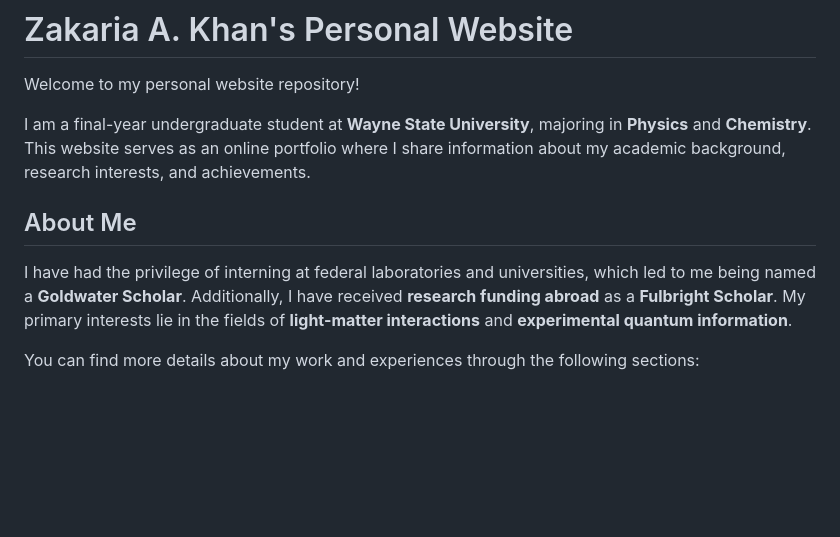
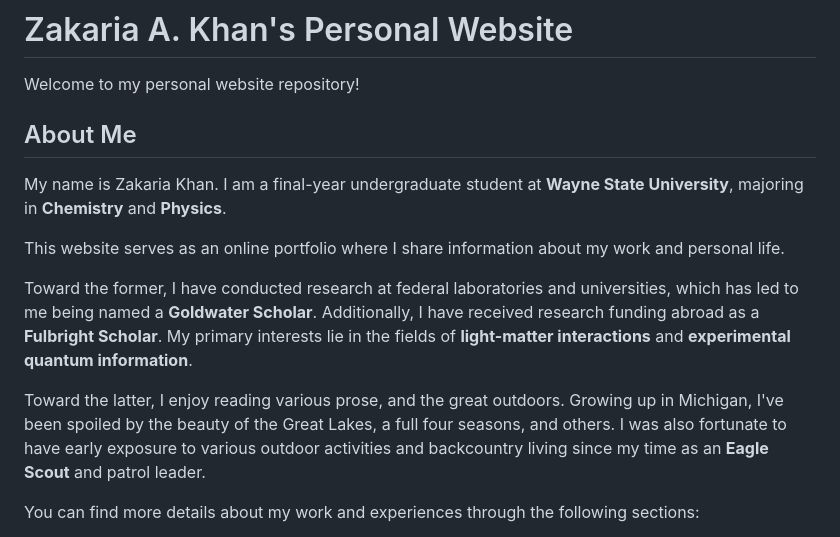
Before and after one commit to zakaria-a-khan/zakaria-a-khan.github.io, a Markdown page: README.md, the part around the change. Drawn GitHub-style; blank space fills up the shorter version.

```diff
--- a/README.md
+++ b/README.md
@@ -2,11 +2,15 @@
 
 Welcome to my personal website repository!
 
-I am a final-year undergraduate student at **Wayne State University**, majoring in **Physics** and **Chemistry**. This website serves as an online portfolio where I share information about my academic background, research interests, and achievements.
-
 ## About Me
 
-I have had the privilege of interning at federal laboratories and universities, which led to me being named a **Goldwater Scholar**. Additionally, I have received **research funding abroad** as a **Fulbright Scholar**. My primary interests lie in the fields of **light-matter interactions** and **experimental quantum information**.
+My name is Zakaria Khan. I am a final-year undergraduate student at **Wayne State University**, majoring in **Chemistry** and **Physics**.
+
+This website serves as an online portfolio where I share information about my work and personal life.
+
+Toward the former, I have conducted research at federal laboratories and universities, which has led to me being named a **Goldwater Scholar**. Additionally, I have received research funding abroad as a **Fulbright Scholar**. My primary interests lie in the fields of **light-matter interactions** and **experimental quantum information**.
+
+Toward the latter, I enjoy reading various prose, and the great outdoors. Growing up in Michigan, I've been spoiled by the beauty of the Great Lakes, a full four seasons, and others. I was also fortunate to have early exposure to various outdoor activities and backcountry living since my time as an **Eagle Scout** and patrol leader.
 
 You can find more details about my work and experiences through the following sections:
 
```
